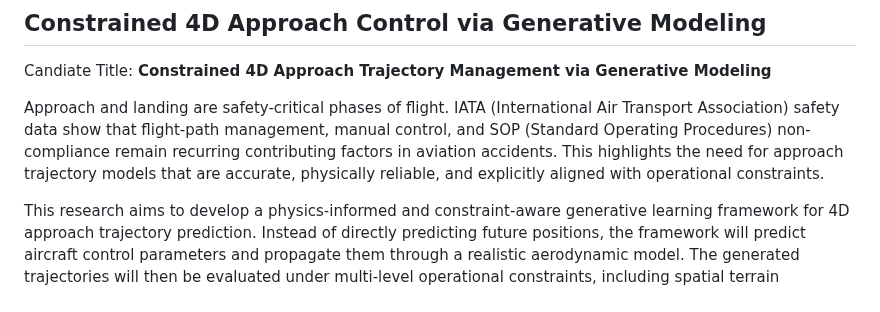
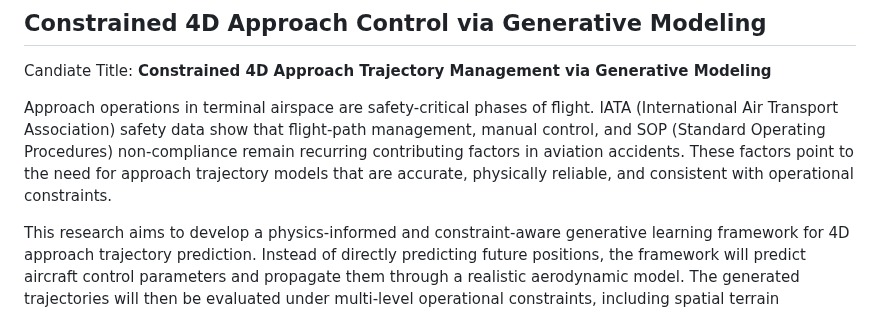
Before and after one commit to Horizon-42/thesis, a Markdown page: Final Proposal.md, the part around the change. Drawn GitHub-style.

Commit message:
Refactor content in Final Proposal.md for clarity; update description of safety-critical phases and emphasize the need for accurate approach trajectory models

```diff
--- a/Final Proposal.md
+++ b/Final Proposal.md
@@ -2,7 +2,7 @@
 Candiate Title:
 **Constrained 4D Approach Trajectory Management via Generative Modeling**
 
-Approach and landing are safety-critical phases of flight. IATA (International Air Transport Association) safety data show that flight-path management, manual control, and SOP (Standard Operating Procedures) non-compliance remain recurring contributing factors in aviation accidents. This highlights the need for approach trajectory models that are accurate, physically reliable, and explicitly aligned with operational constraints.
+Approach operations in terminal airspace are safety-critical phases of flight. IATA (International Air Transport Association) safety data show that flight-path management, manual control, and SOP (Standard Operating Procedures) non-compliance remain recurring contributing factors in aviation accidents. These factors point to the need for approach trajectory models that are accurate, physically reliable, and consistent with operational constraints.
 
 This research aims to develop a physics-informed and constraint-aware generative learning framework for 4D approach trajectory prediction. Instead of directly predicting future positions, the framework will predict aircraft control parameters and propagate them through a realistic aerodynamic model. The generated trajectories will then be evaluated under multi-level operational constraints, including spatial terrain boundaries, procedural RNAV minima, and dynamic multi-aircraft separation requirements.
 
```
